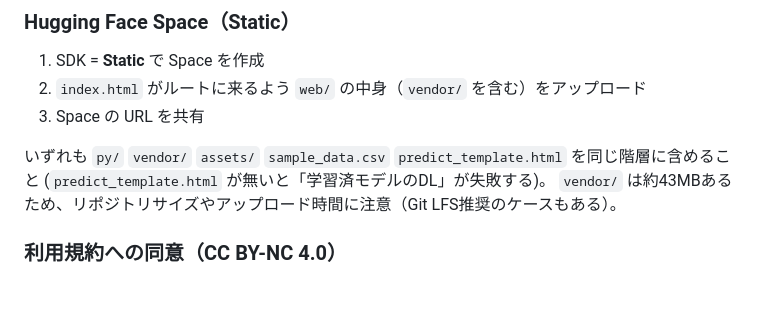
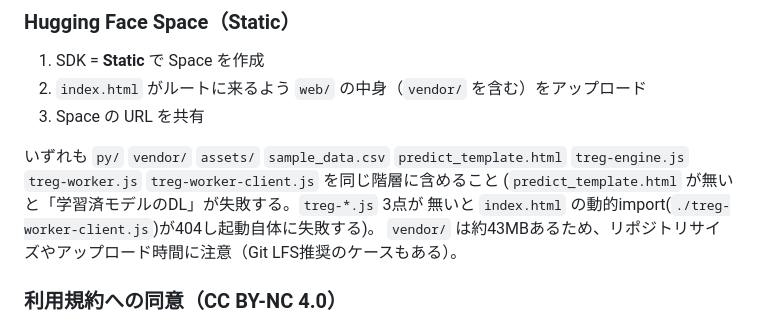
Before and after one commit to KS278810/Tregressor-V2, a Markdown page: web/README.md, the part around the change. Drawn GitHub-style; blank space fills up the shorter version.

Commit message:
docs: GitHub Pages/HF Space公開手順にtreg-*.js 3点の同梱を明記
実際にGitHub Pagesへデプロイした際、この記載漏れによりtreg-worker-client.js等
3ファイルを含め忘れ、起動失敗(動的import 404)を引き起こした。再発防止のため
必須ファイル一覧に追記。

Co-Authored-By: Claude Sonnet 5 <noreply@anthropic.com>

```diff
--- a/web/README.md
+++ b/web/README.md
@@ -170,8 +170,10 @@ web/offline.html をエクスプローラーで直接ダブルクリックする
 2. `index.html` がルートに来るよう `web/` の中身（`vendor/` を含む）をアップロード
 3. Space の URL を共有
 
-いずれも `py/` `vendor/` `assets/` `sample_data.csv` `predict_template.html` を同じ階層に含めること
-(`predict_template.html` が無いと「学習済モデルのDL」が失敗する)。
+いずれも `py/` `vendor/` `assets/` `sample_data.csv` `predict_template.html`
+`treg-engine.js` `treg-worker.js` `treg-worker-client.js` を同じ階層に含めること
+(`predict_template.html` が無いと「学習済モデルのDL」が失敗する。`treg-*.js` 3点が
+無いと `index.html` の動的import(`./treg-worker-client.js`)が404し起動自体に失敗する)。
 `vendor/` は約43MBあるため、リポジトリサイズやアップロード時間に注意（Git LFS推奨のケースもある）。
 
 ### 利用規約への同意（CC BY-NC 4.0）
```
